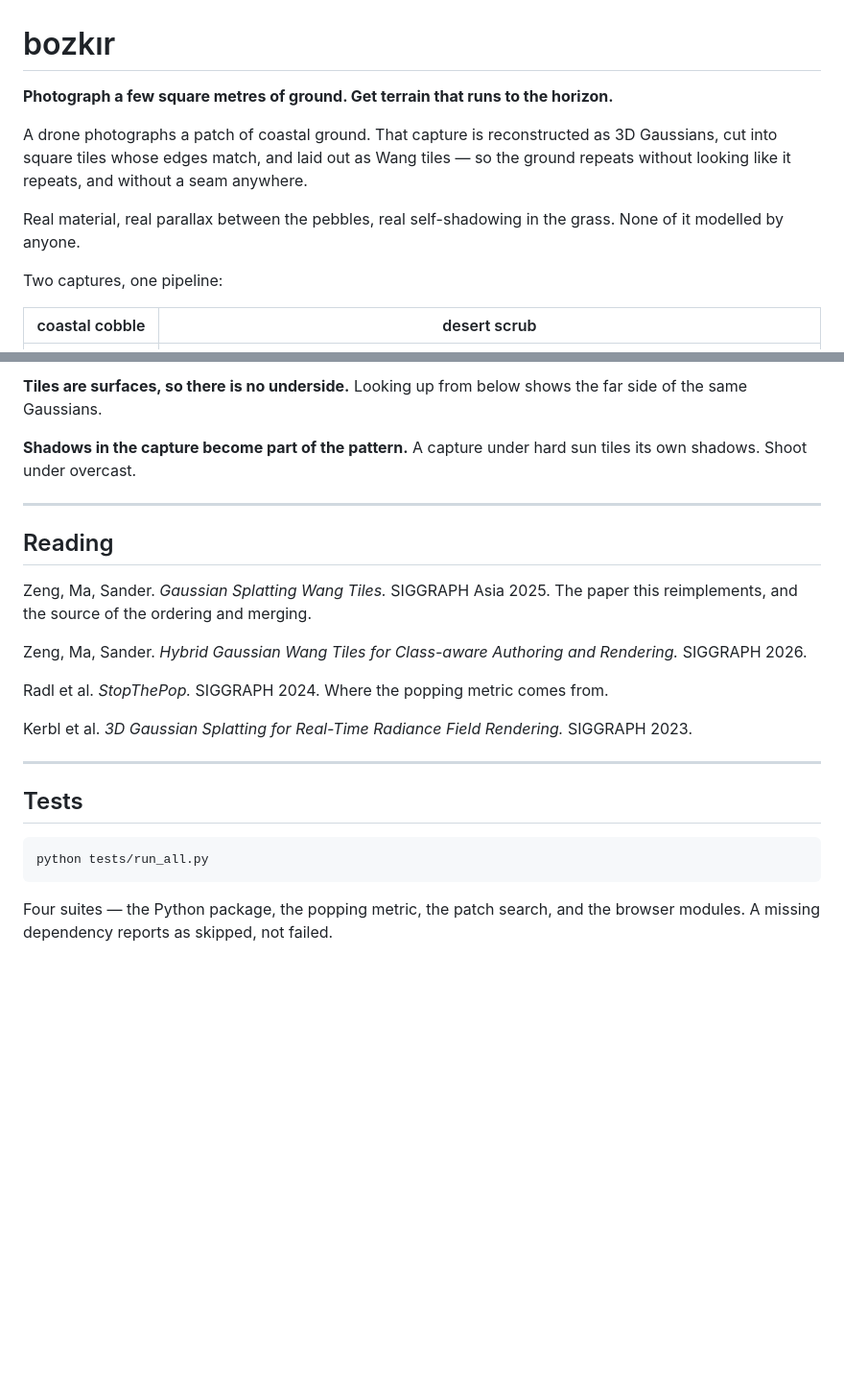
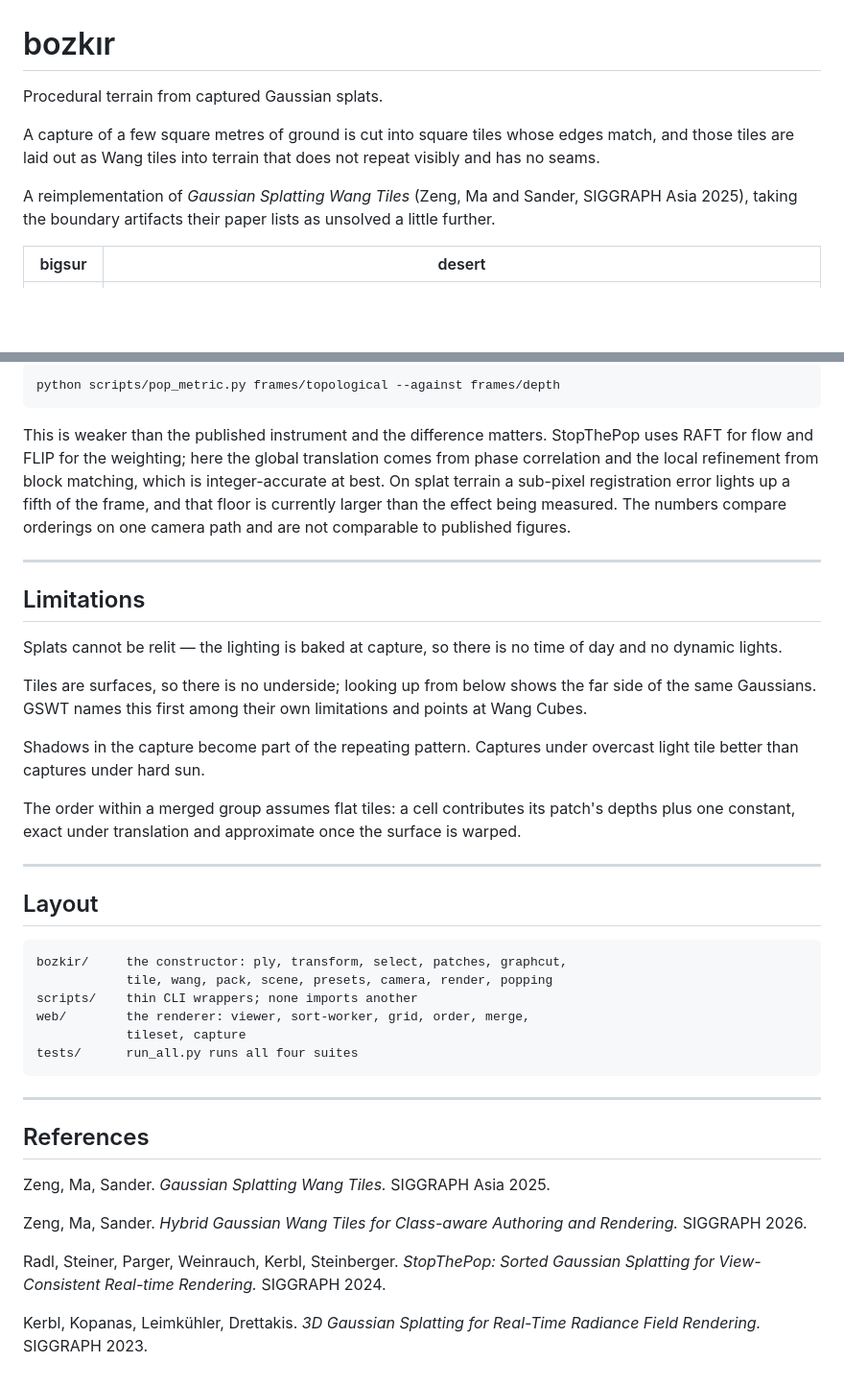
Before and after one commit to husmen8/bozkir, a Markdown page: README.md, 2 parts joined by grey strips. Shown at 96% size. Rendered like a GitHub page; blank space fills up the shorter version.

````diff
--- a/README.md
+++ b/README.md
@@ -1,17 +1,15 @@
 # bozkır
 
-**Photograph a few square metres of ground. Get terrain that runs to the horizon.**
+Procedural terrain from captured Gaussian splats.
 
-A drone photographs a patch of coastal ground. That capture is reconstructed
-as 3D Gaussians, cut into square tiles whose edges match, and laid out as
-Wang tiles — so the ground repeats without looking like it repeats, and
-without a seam anywhere.
+A capture of a few square metres of ground is cut into square tiles whose
+edges match, and those tiles are laid out as Wang tiles into terrain that
+does not repeat visibly and has no seams.
 
-Real material, real parallax between the pebbles, real self-shadowing in the
-grass. None of it modelled by anyone.
+A reimplementation of *Gaussian Splatting Wang Tiles* (Zeng, Ma and Sander,
+SIGGRAPH Asia 2025), taking the boundary artifacts their paper lists as
+unsolved a little further.
 
-Two captures, one pipeline:
-
-| coastal cobble | desert scrub |
-|:--:|:--:|
+| bigsur | desert |
+|---|---|
 | ![bigsur](docs/hero.jpg) | ![desert](docs/hero-2.jpg) |
@@ -149,32 +135,58 @@ no dynamic lights. Fine for fixed-lighting work — archviz, previs, simulation
 
-**Tiles are surfaces, so there is no underside.** Looking up from below shows
-the far side of the same Gaussians.
+```bash
+python scripts/pop_metric.py frames/topological --against frames/depth
+```
 
-**Shadows in the capture become part of the pattern.** A capture under hard
-sun tiles its own shadows. Shoot under overcast.
+This is weaker than the published instrument and the difference matters.
+StopThePop uses RAFT for flow and FLIP for the weighting; here the global
+translation comes from phase correlation and the local refinement from block
+matching, which is integer-accurate at best. On splat terrain a sub-pixel
+registration error lights up a fifth of the frame, and that floor is
+currently larger than the effect being measured. The numbers compare
+orderings on one camera path and are not comparable to published figures.
 
 ---
 
-## Reading
+## Limitations
+
+Splats cannot be relit — the lighting is baked at capture, so there is no
+time of day and no dynamic lights.
+
+Tiles are surfaces, so there is no underside; looking up from below shows
+the far side of the same Gaussians. GSWT names this first among their own
+limitations and points at Wang Cubes.
+
+Shadows in the capture become part of the repeating pattern. Captures under
+overcast light tile better than captures under hard sun.
+
+The order within a merged group assumes flat tiles: a cell contributes its
+patch's depths plus one constant, exact under translation and approximate
+once the surface is warped.
+
+---
+
+## Layout
+
+```
+bozkir/     the constructor: ply, transform, select, patches, graphcut,
+            tile, wang, pack, scene, presets, camera, render, popping
+scripts/    thin CLI wrappers; none imports another
+web/        the renderer: viewer, sort-worker, grid, order, merge,
+            tileset, capture
+tests/      run_all.py runs all four suites
+```
+
+---
+
+## References
 
 Zeng, Ma, Sander. *Gaussian Splatting Wang Tiles.* SIGGRAPH Asia 2025.
-The paper this reimplements, and the source of the ordering and merging.
 
 Zeng, Ma, Sander. *Hybrid Gaussian Wang Tiles for Class-aware Authoring and
 Rendering.* SIGGRAPH 2026.
 
-Radl et al. *StopThePop.* SIGGRAPH 2024. Where the popping metric comes from.
+Radl, Steiner, Parger, Weinrauch, Kerbl, Steinberger. *StopThePop: Sorted
+Gaussian Splatting for View-Consistent Real-time Rendering.* SIGGRAPH 2024.
 
-Kerbl et al. *3D Gaussian Splatting for Real-Time Radiance Field Rendering.*
-SIGGRAPH 2023.
-
----
-
-## Tests
-
-```bash
-python tests/run_all.py
-```
-
-Four suites — the Python package, the popping metric, the patch search, and
-the browser modules. A missing dependency reports as skipped, not failed.
+Kerbl, Kopanas, Leimkühler, Drettakis. *3D Gaussian Splatting for Real-Time
+Radiance Field Rendering.* SIGGRAPH 2023.
````
Also changed, not shown: other parts of README.md (+86 -98 lines).
